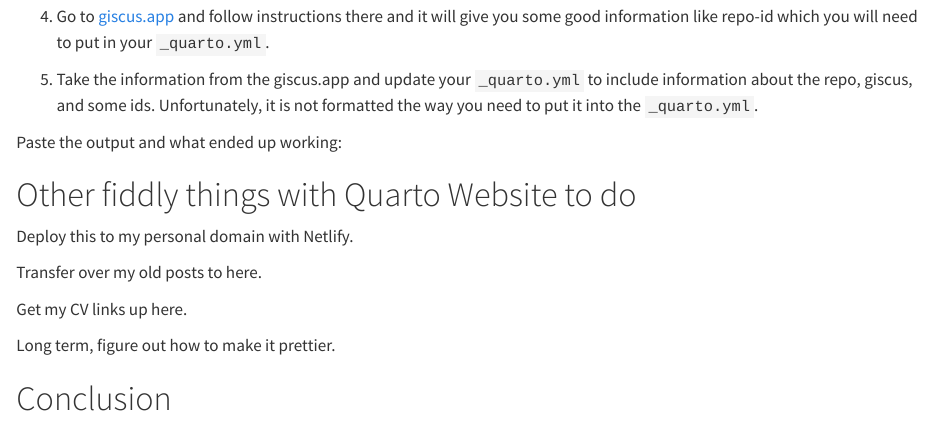
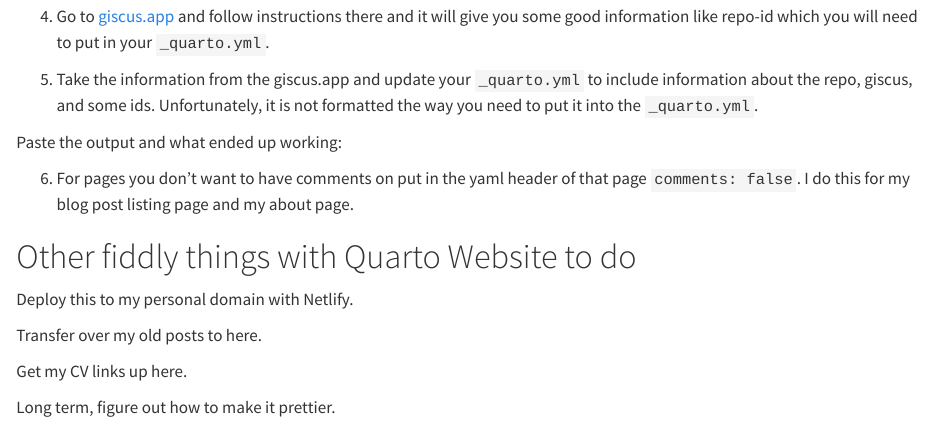
Before and after one commit to MaraAlexeev/personal_website_v2, a Quarto document (posts/2023-03-05-Personal Website Version 2.0/index.qmd): the page in a window 1100 px wide, from 3120 px down. Rendered offline with R 4.5, knitr and Pandoc in place of Quarto, with nearby package versions; folded parts are opened.

Commit message:
Tried to remove comments from blog listing page

```diff
--- a/_quarto.yml
+++ b/_quarto.yml
@@ -14,7 +14,7 @@ website:
     giscus:
       repo: MaraAlexeev/personal_website_v2
       repo-id: R_kgDOJFwsOQ
-      category: Website Discussion
+      category: Blog Post Discussion
       category-id: DIC_kwDOJFwsOc4CUrDd
       mapping: pathname
       reactions-enabled: TRUE
--- a/posts/2023-03-05-Personal Website Version 2.0/index.qmd
+++ b/posts/2023-03-05-Personal Website Version 2.0/index.qmd
@@ -143,6 +143,8 @@ First, why did I choose [giscus](https://github.com/giscus/giscus)? I loved that
 
 Paste the output and what ended up working:
 
+6) For pages you don't want to have comments on put in the yaml header of that page `comments: false`. I do this for my blog post listing page and my about page.
+
 
 
 
```
Also changed, not shown: 4 other files.
